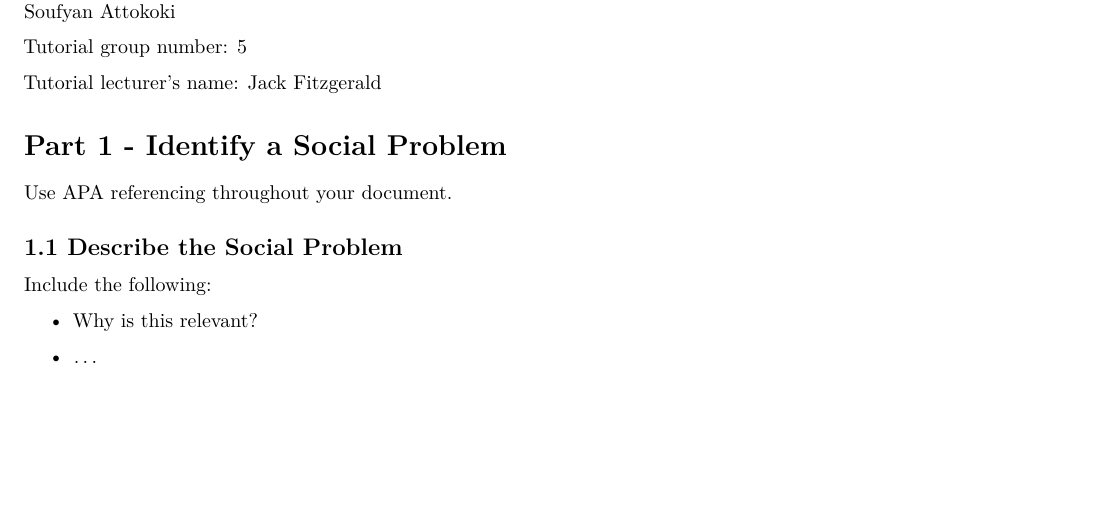
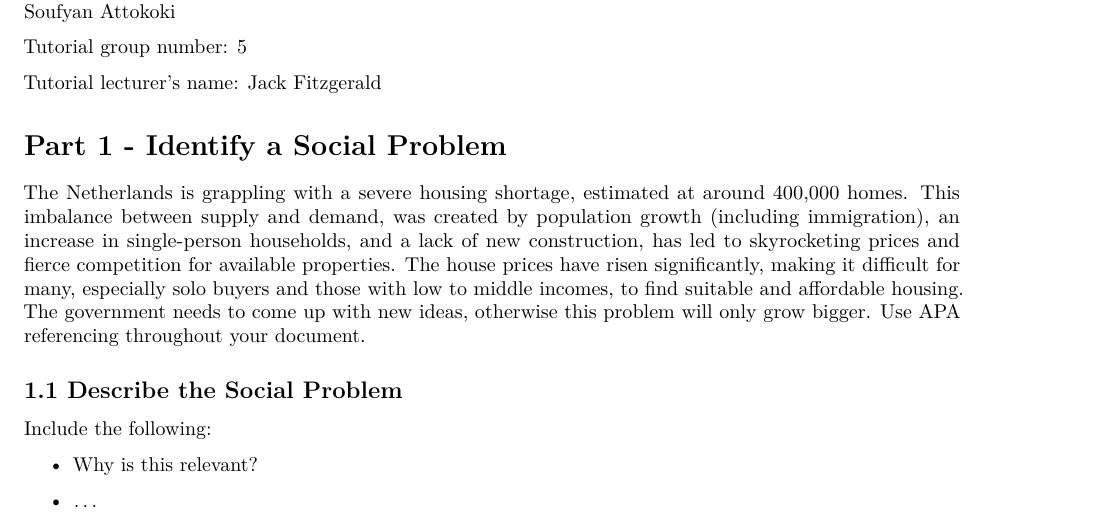
Before and after one commit to daannotenboom/Programming-Group5-Team1, an R Markdown document (Template_Assignment.Rmd): part of page 1 of 4, cut so that both start at the same text, the shorter picture padded with empty space. Rendered offline with R 4.5, knitr and Pandoc, then LaTeX, with nearby package versions; some code elsewhere in the file could not run offline.

Commit message:
Part 1 BIJGEWERKT

```diff
--- a/Template_Assignment.Rmd
+++ b/Template_Assignment.Rmd
@@ -24,7 +24,11 @@ Tutorial group number: 5
 Tutorial lecturer's name: Jack Fitzgerald
 
 # Part 1 - Identify a Social Problem
-
+The Netherlands is grappling with a severe housing shortage, estimated at around 400,000 homes.
+This imbalance between supply and demand, was created by population growth (including immigration), an increase in single-person households,
+and a lack of new construction, has led to skyrocketing prices and fierce competition for available properties.
+The house prices have risen significantly, making it difficult for many, especially solo buyers and those with low to middle incomes,
+to find suitable and affordable housing. The government needs to come up with new ideas, otherwise this problem will only grow bigger.
 Use APA referencing throughout your document.
 
 ## 1.1 Describe the Social Problem
```
